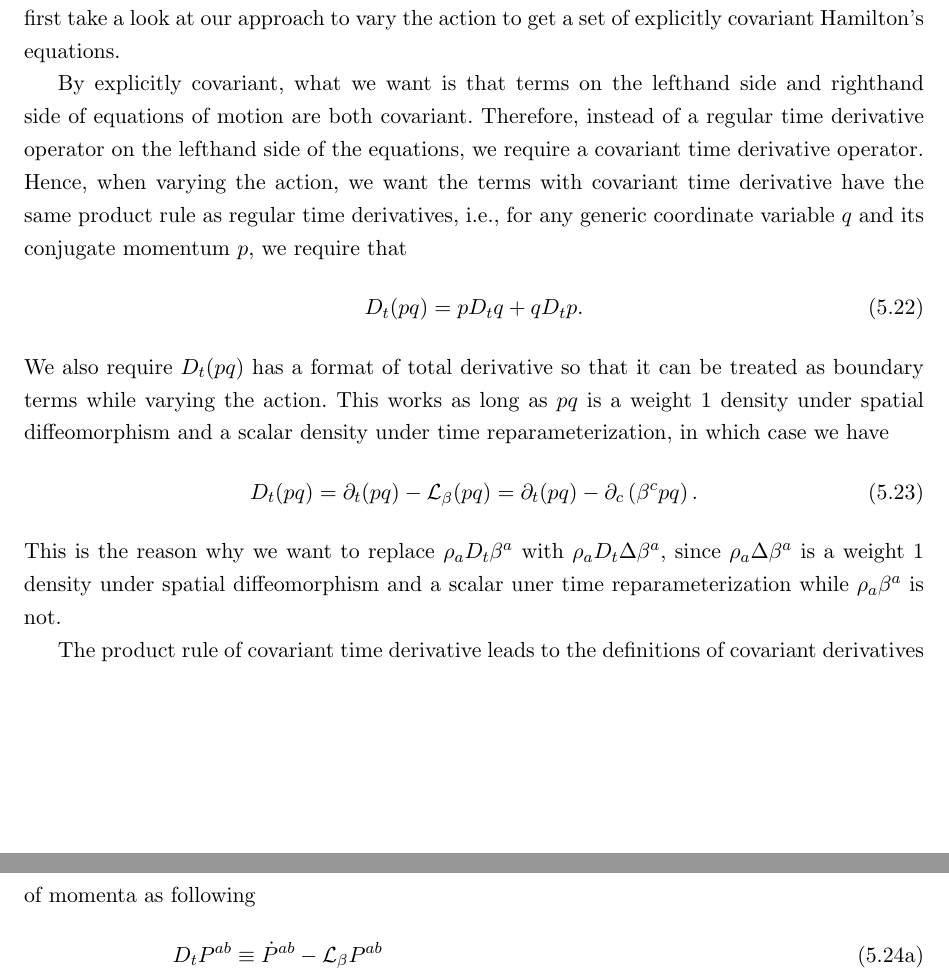
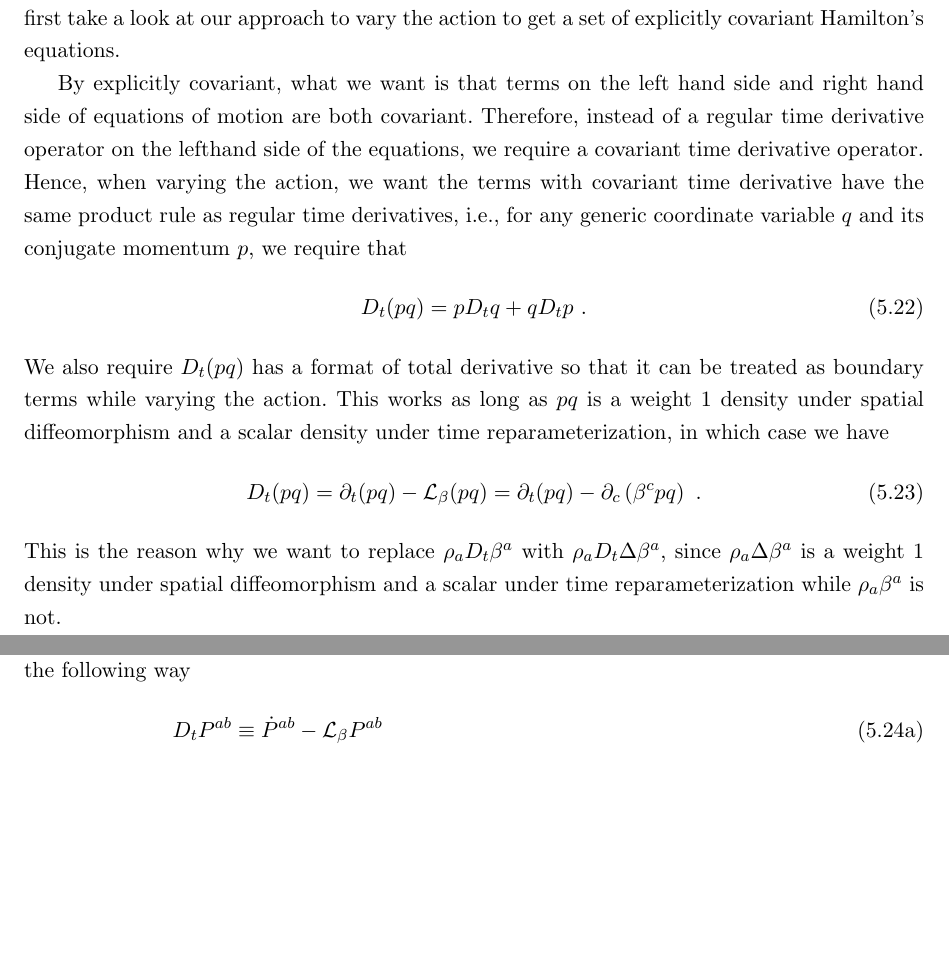
Before and after one commit to mengcao/dissertation, a LaTeX thesis (meng-thesis.tex, which reads Chapter-5/Chapter-5.tex): two parts of pages 47 and 48 of 58, joined at a grey line, cut so that both start at the same text, the shorter picture padded with empty space. Compiled offline with pdfLaTeX.

Commit message:
no message

```diff
--- a/Chapter-5/Chapter-5.tex
+++ b/Chapter-5/Chapter-5.tex
@@ -171,28 +171,30 @@ S[g, P, \alpha, \pi, \beta, \rho, H, \Omega, \Lambda ] = & \int d^{4}x ~~~~P^{ab
 \end{equation}
 Note that this action is both implicitly and explicitly covariant, i.e., it is covariant as a whole object and each individual term in the action is covariant by itself as well.
 
-A careful reader will also notice that, besides making the action covariant, there is one extra change from Eq.~(\ref{modified action}) to Eq.~(\ref{covariant action}) as well. The term coupling with $\rho_{a}$ is $D_{t}\Delta \beta$ instead of $D_{t}\beta^{a}$ now. A superficial justification for this operation is that from Eq.~(\ref{covariant shift}) we can tell that $D_{t}{\bar \beta}^{a} = 0$ and hence $D_{t}\Delta \beta^{a} = D_{t}\beta^{a}$. Prior to a deeper understanding of this operation, let's first take a look at our approach to vary the action to get a set of explicitly covariant Hamilton's equations.
+A careful reader will also notice that, besides making the action covariant, there is one extra change from Eq.~(\ref{modified action}) to Eq.~(\ref{covariant action}) as well. The term coupling with $\rho_{a}$ is $D_{t}\Delta \beta$ instead of $D_{t}\beta^{a}$ now. A superficial justification for this operation is that from Eq.~(\ref{shiftcovarianttimederivative}) we can tell that $D_{t}{\bar \beta}^{a} = 0$ and hence $D_{t}\Delta \beta^{a} = D_{t}\beta^{a}$. Prior to a deeper understanding of this operation, let's first take a look at our approach to vary the action to get a set of explicitly covariant Hamilton's equations.
 
-By explicitly covariant, what we want is that terms on the lefthand side and righthand side of equations of motion are both covariant. Therefore, instead of a regular time derivative operator on the lefthand side of the equations, we require a covariant time derivative operator. Hence, when varying the action, we want the terms with covariant time derivative have the same product rule as regular time derivatives, i.e., for any generic coordinate variable $q$ and its conjugate momentum $p$, we require that
-\begin{equation}
-D_{t}( pq ) = pD_{t}q + qD_{t}p.
+By explicitly covariant, what we want is that terms on the left hand side and right hand side of equations of motion are both covariant. Therefore, instead of a regular time derivative operator on the lefthand side of the equations, we require a covariant time derivative operator. Hence, when varying the action, we want the terms with covariant time derivative have the same product rule as regular time derivatives, i.e., for any generic coordinate variable $q$ and its conjugate momentum $p$, we require that
+\begin{equation}\label{productrule}
+D_{t}( pq ) = pD_{t}q + qD_{t}p \ .
 \end{equation}
 We also require $D_{t}(pq)$ has a format of total derivative so that it can be treated as boundary terms while varying the action. This works as long as $pq$ is a weight 1 density under spatial diffeomorphism and a scalar density under time reparameterization, in which case we have
 \begin{equation}
-D_{t}(pq) = \partial_{t}(pq) - \mathcal{L}_{\beta}(pq) = \partial_{t}(pq) - \partial_{c}\left(\beta^{c}pq\right).
+D_{t}(pq) = \partial_{t}(pq) - \mathcal{L}_{\beta}(pq) = \partial_{t}(pq) - \partial_{c}\left(\beta^{c}pq\right) \ .
 \end{equation}
-This is the reason why we want to replace $\rho_{a}D_{t}\beta^{a}$ with $\rho_{a}D_{t}\Delta \beta^{a}$, since $\rho_{a}\Delta \beta^{a}$ is a weight 1 density under spatial diffeomorphism and a scalar uner time reparameterization while $\rho_{a}\beta^{a}$ is not.
+This is the reason why we want to replace $\rho_{a}D_{t}\beta^{a}$ with $\rho_{a}D_{t}\Delta \beta^{a}$, since $\rho_{a}\Delta \beta^{a}$ is a weight 1 density under spatial diffeomorphism and a scalar under time reparameterization while $\rho_{a}\beta^{a}$ is not.
 
-The product rule of covariant time derivative leads to the definitions of covariant derivatives of momenta as following
+With explicit definition of $D_{t}q$, the product rule allows us to define $D_{t}p$ from Eq.~(\ref{productrule}) in the following way
 \begin{subequations}
 \begin{align}
 D_{t}P^{ab} & \equiv {\dot P}^{ab} - \mathcal{L}_{\beta}P^{ab}\\
 D_{t}\pi & \equiv {\dot \pi} - \mathcal{L}_{\beta}\pi + \frac{\pi}{{\bar \alpha}}\left({\dot {\bar \alpha}} - {\bar \beta}^{a}\partial_{a}{\bar \alpha}\right)\\
 D_{t}\rho_{a} & \equiv {\dot \rho}_{a} - \partial_{b}\left(\beta^{b}\rho_{a}\right) + \frac{\rho_{a}}{{\bar \alpha}}\left({\dot {\bar \alpha}} - {\bar \beta}^{b}\partial_{b}{\bar \alpha}\right) + \rho_{c}\beta^{b}{\bar \Gamma}^{c}_{ab} - \rho_{b}{\bar D}_{a}{\bar \beta}^{b}\\
 D_{t}\Omega & \equiv {\dot \Omega} - \mathcal{L}_{\beta}\Omega\\
-D_{t}\Omega_{a} & \equiv {\dot \Omega}_{a} - \mathcal{L}_{\beta}\Omega_{a}
+D_{t}\Omega_{a} & \equiv {\dot \Omega}_{a} - \mathcal{L}_{\beta}\Omega_{a} \ .
 \end{align}
 \end{subequations}
+
+%%%%%%%%%%%%% here %%%%%%%%%%%%%%%%%
 With these two properties of covariant time derivative, we can vary the covariant action to obtain the explicitly covariant Hamilton's equations,
 \begin{subequations}\label{covariant hamilton}
 \begin{align}
```
Also changed, not shown: Chapter-5/Chapter-5.tex (16 more changed lines).
